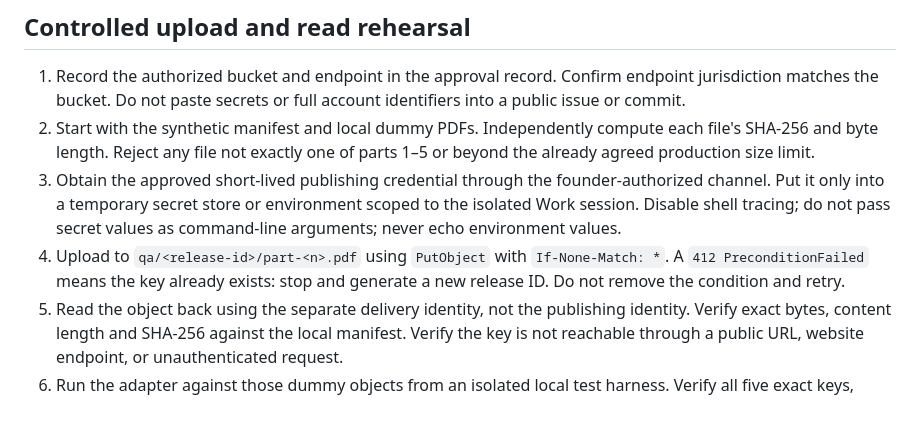
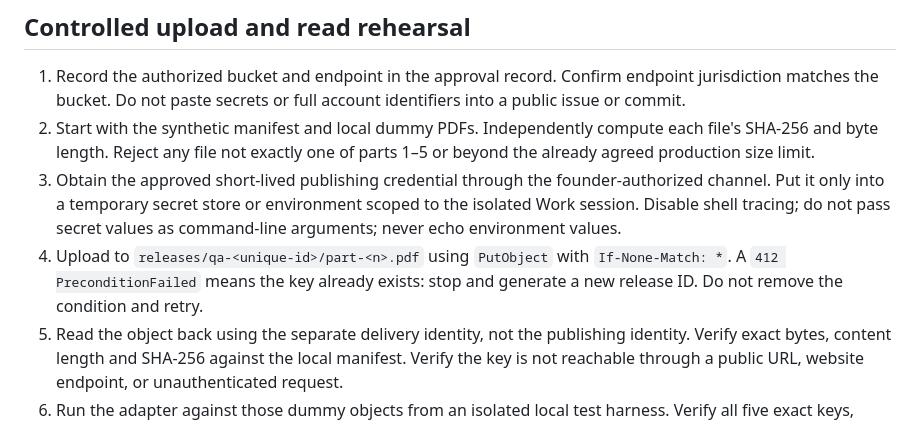
Before and after one commit to BadboyHolly/parentwise-ethiopia-site, a Markdown page: docs/STEP-6.4B-R2-AND-FOUNDER-RUNBOOK.md, the part around one of its changes. Drawn GitHub-style.

Commit message:
Align R2 rehearsal keys with immutable release namespace

```diff
--- a/docs/STEP-6.4B-R2-AND-FOUNDER-RUNBOOK.md
+++ b/docs/STEP-6.4B-R2-AND-FOUNDER-RUNBOOK.md
@@ -31,7 +31,7 @@ Do not grant Admin Read & Write, account-wide access, bucket creation/configurat
 1. Record the authorized bucket and endpoint in the approval record. Confirm endpoint jurisdiction matches the bucket. Do not paste secrets or full account identifiers into a public issue or commit.
 2. Start with the synthetic manifest and local dummy PDFs. Independently compute each file's SHA-256 and byte length. Reject any file not exactly one of parts 1–5 or beyond the already agreed production size limit.
 3. Obtain the approved short-lived publishing credential through the founder-authorized channel. Put it only into a temporary secret store or environment scoped to the isolated Work session. Disable shell tracing; do not pass secret values as command-line arguments; never echo environment values.
-4. Upload to `qa/<release-id>/part-<n>.pdf` using `PutObject` with `If-None-Match: *`. A `412 PreconditionFailed` means the key already exists: stop and generate a new release ID. Do not remove the condition and retry.
+4. Upload to `releases/qa-<unique-id>/part-<n>.pdf` using `PutObject` with `If-None-Match: *`. A `412 PreconditionFailed` means the key already exists: stop and generate a new release ID. Do not remove the condition and retry.
 5. Read the object back using the separate delivery identity, not the publishing identity. Verify exact bytes, content length and SHA-256 against the local manifest. Verify the key is not reachable through a public URL, website endpoint, or unauthenticated request.
 6. Run the adapter against those dummy objects from an isolated local test harness. Verify all five exact keys, integrity failures, missing-object behavior, timeouts, authenticated backend delivery, `Cache-Control: private, no-store`, and revocation. Do not issue a customer-facing or permanent/presigned URL.
 7. Capture sanitized evidence: release ID, object keys, checksums, test outcome, permission summary, timestamps, and cleanup result. Exclude access keys, secret keys, session tokens, TOTP values, customer data, and raw private order tokens.
```
Also changed, not shown: other parts of docs/STEP-6.4B-R2-AND-FOUNDER-RUNBOOK.md (+1 -1 lines).
